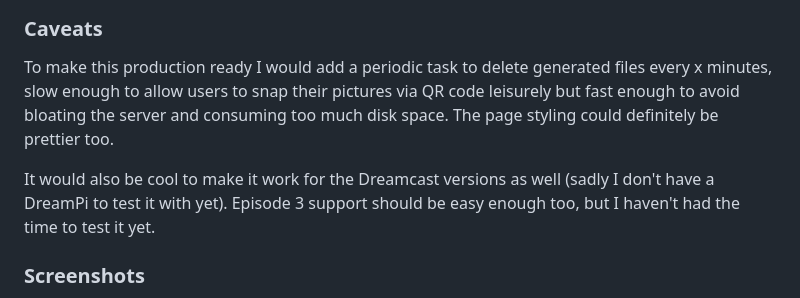
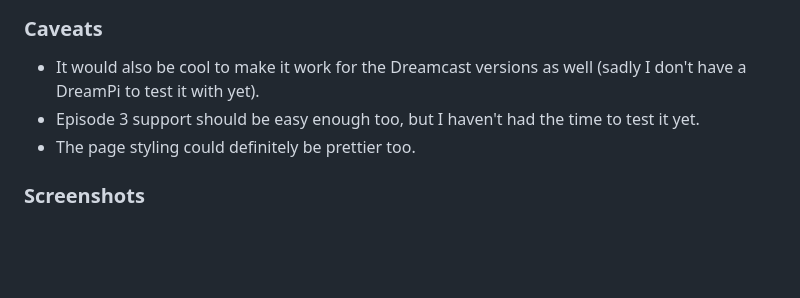
Before and after one commit to sbarrio/pso_photo_uploader, a Markdown page: README.md, the part around the change. GitHub-like rendering; blank space fills up the shorter version.

```diff
--- a/README.md
+++ b/README.md
@@ -35,9 +35,9 @@ Special thanks for the image conversion code on PSO Proxy which is still miracul
 
 ### Caveats
 
-To make this production ready I would add a periodic task to delete generated files every x minutes, slow enough to allow users to snap their pictures via QR code leisurely but fast enough to avoid bloating the server and consuming too much disk space. The page styling could definitely be prettier too.
-
-It would also be cool to make it work for the Dreamcast versions as well (sadly I don't have a DreamPi to test it with yet). Episode 3 support should be easy enough too, but I haven't had the time to test it yet.
+- It would also be cool to make it work for the Dreamcast versions as well (sadly I don't have a DreamPi to test it with yet).
+- Episode 3 support should be easy enough too, but I haven't had the time to test it yet.
+- The page styling could definitely be prettier too.
 
 ### Screenshots
 
```
